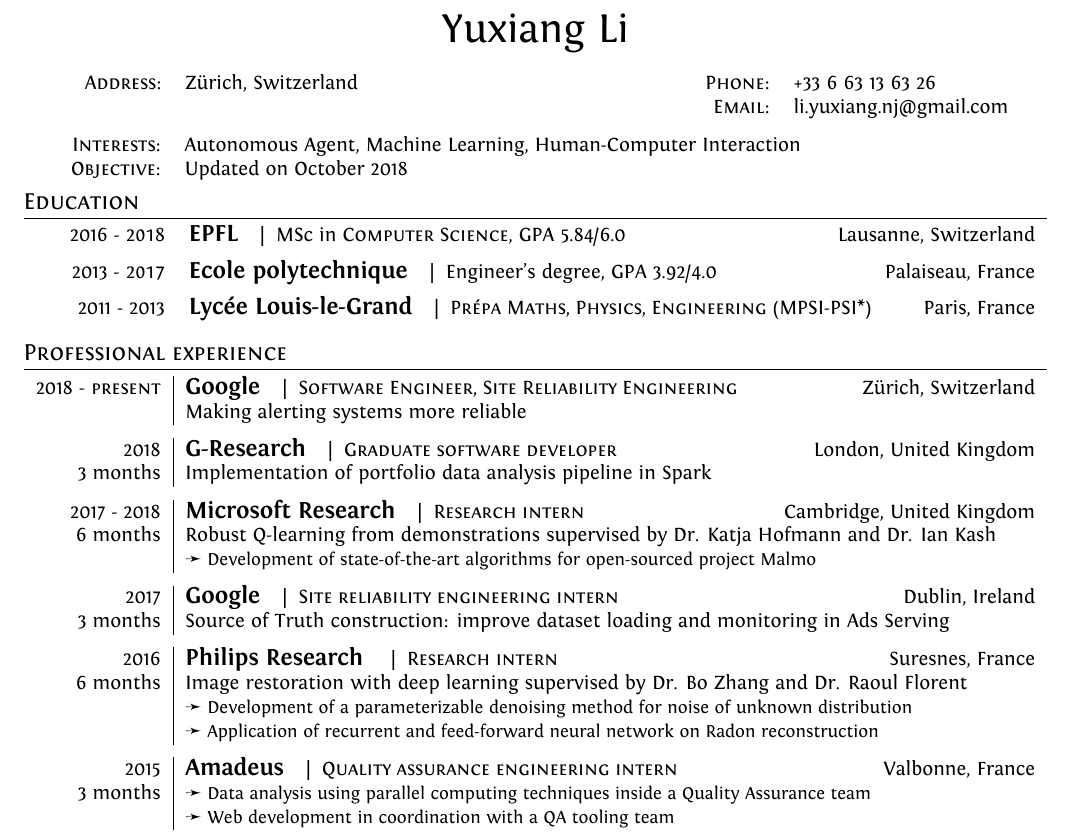
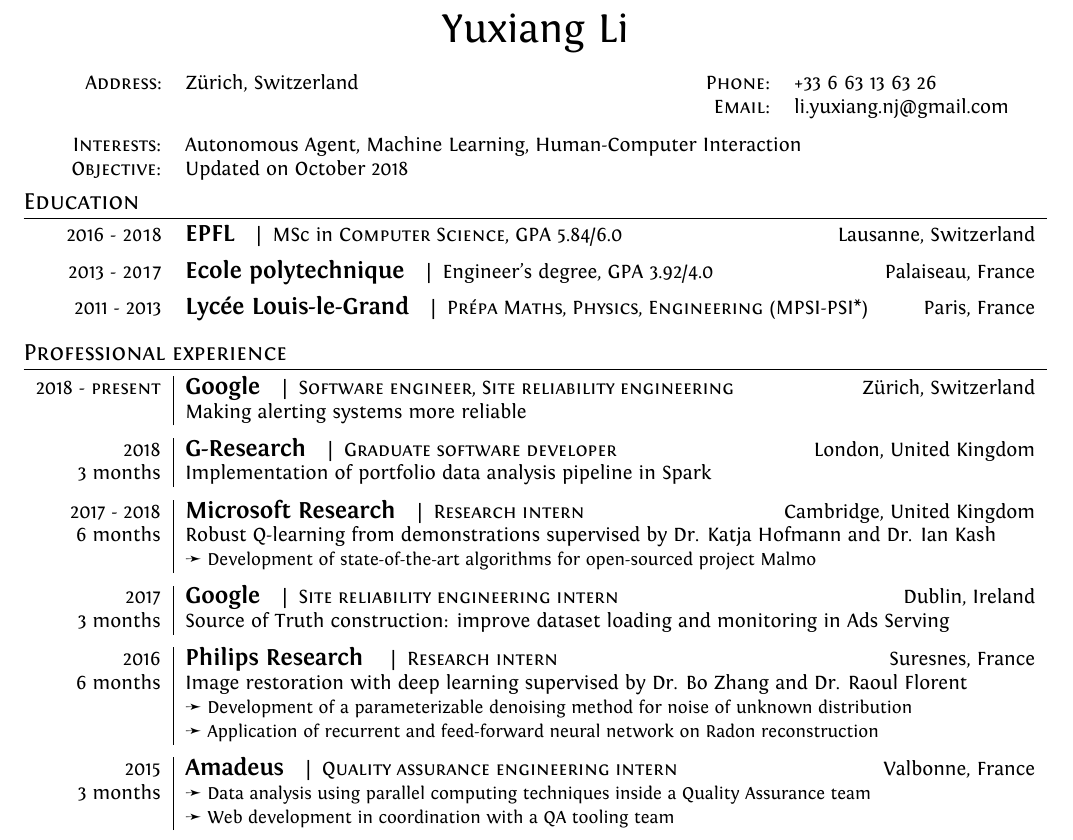
Before and after one commit to lyx-x/CV, a LaTeX CV (CV_En.tex): part of the page, cut so that both start at the same text. Compiled offline with XeLaTeX.

Commit message:
Minor format fix

```diff
--- a/CV_En.tex
+++ b/CV_En.tex
@@ -40,12 +40,12 @@
 \par{\centering{\href{https://fr.linkedin.com/pub/yuxiang-li/65/553/356}{\huge Yuxiang Li}\par}} % Your name
 \vspace{0.1cm}
 
-\begin{tabular}{@{}p{0.66cm}rp{8.75cm}rl}
+\begin{tabular}{@{}p{0.67cm}rp{8.75cm}rl}
 & \textsc{Address:} & Zürich, Switzerland & \textsc{Phone:} & +33 6 63 13 63 26 \\
 & & & \textsc{Email:} & \href{mailto:li.yuxiang.nj@gmail.com}{li.yuxiang.nj@gmail.com}
 \end{tabular}
 
-\begin{tabular}{p{0.205cm}rl}
+\begin{tabular}{p{0.215cm}rl}
 & \textsc{Interests:} & Autonomous Agent, Machine Learning, Human-Computer Interaction \\
 & \textsc{Objective:} & Updated on October 2018
 \end{tabular}
@@ -77,7 +77,7 @@
 
 \begin{tabularx}{\textwidth}{p{0.19cm}r|X}
 
-\multicolumn{2}{r|}{2018 - \textsc{present}} & \textbf{\large Google} \hspace{0.2cm} | \hspace{0.01cm} \textsc{Software Engineer, Site Reliability Engineering} \hfill Zürich, Switzerland \\
+\multicolumn{2}{r|}{2018 - \textsc{present}} & \textbf{\large Google} \hspace{0.2cm} | \hspace{0.01cm} \textsc{Software engineer, Site reliability engineering} \hfill Zürich, Switzerland \\
 & & Making alerting systems more reliable \\
 \multicolumn{2}{c}{\vspace{-0.2cm}} \\
 
```
Also changed, not shown: CV_En.tex (2 more changed lines).
